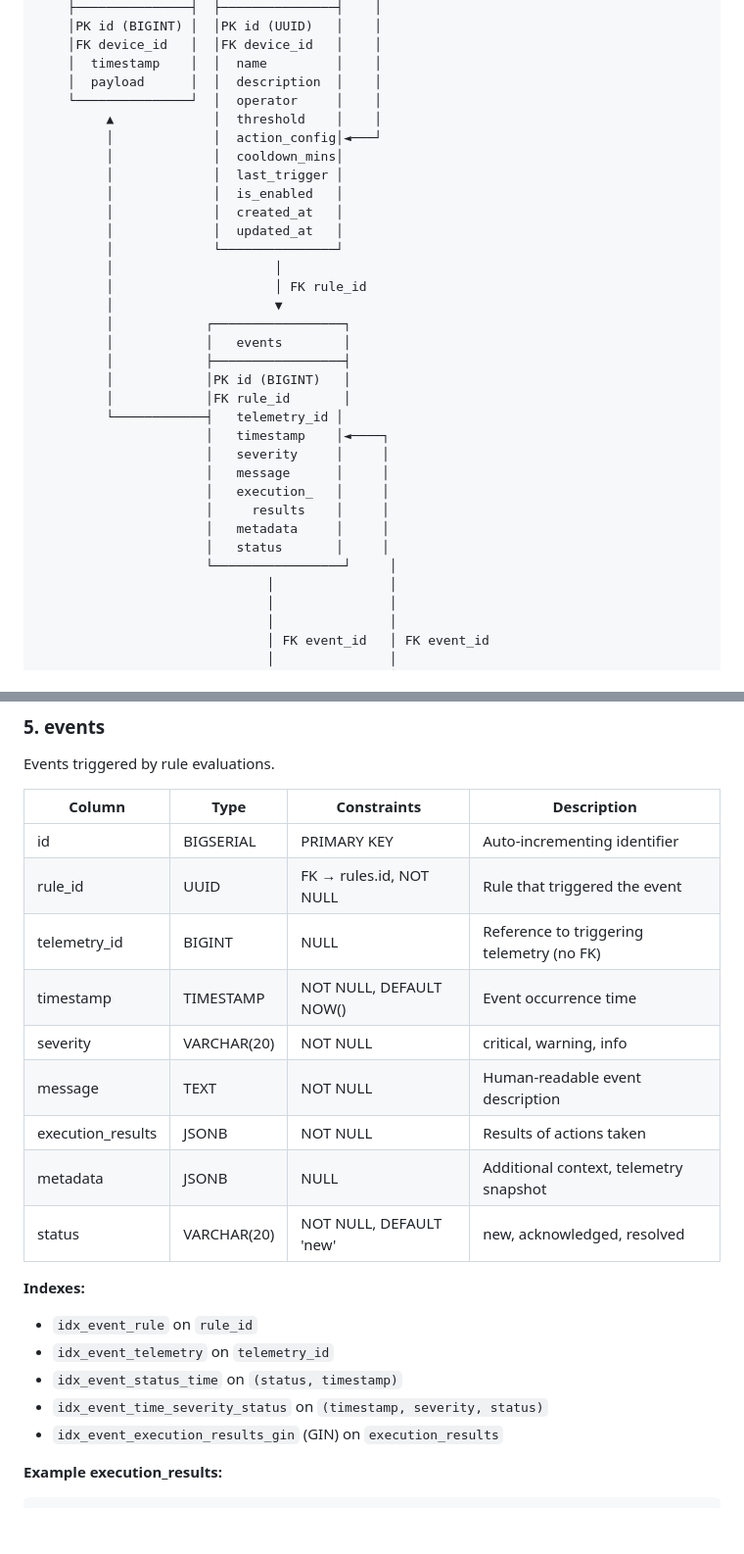
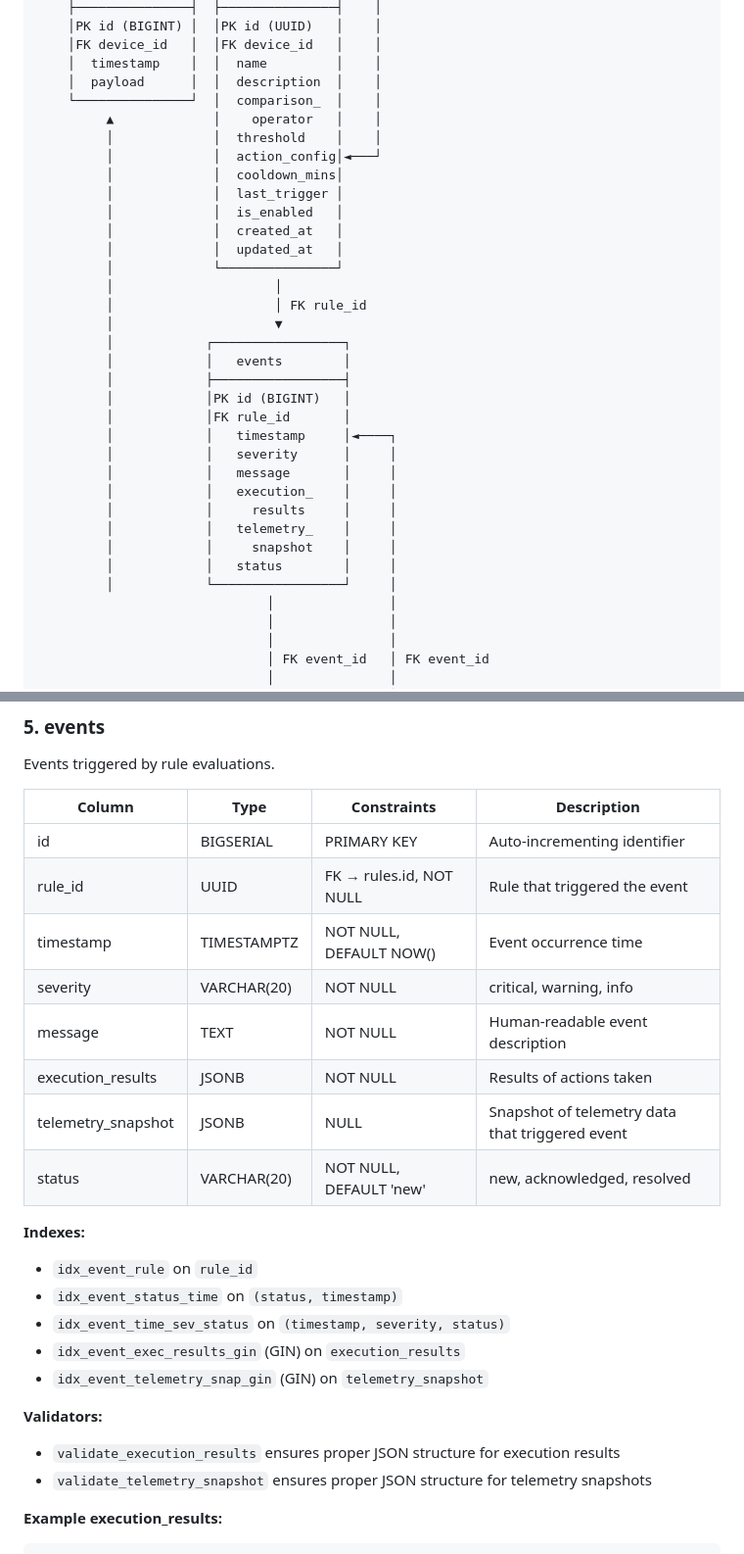
Before and after one commit to Project-Stage-Academy/IoT-Hub-alpha, a Markdown page: docs/database_schema.md, 2 parts joined by grey strips. Shown at 98% size. GitHub-like rendering; blank space fills up the shorter version.

````diff
--- a/docs/database_schema.md
+++ b/docs/database_schema.md
@@ -53,8 +54,9 @@ This document describes the PostgreSQL database schema for the IoT Hub Alpha MVP
     │FK device_id   │  │FK device_id   │    │
     │  timestamp    │  │  name         │    │
     │  payload      │  │  description  │    │
-    └───────────────┘  │  operator     │    │
-         ▲             │  threshold    │    │
+    └───────────────┘  │  comparison_  │    │
+         ▲             │    operator   │    │
+         │             │  threshold    │    │
          │             │  action_config│◄───┘
          │             │  cooldown_mins│
          │             │  last_trigger │
@@ -70,15 +72,15 @@ This document describes the PostgreSQL database schema for the IoT Hub Alpha MVP
          │            ├─────────────────┤
          │            │PK id (BIGINT)   │
          │            │FK rule_id       │
-         └────────────┤   telemetry_id │
-                      │   timestamp    │◄────┐
-                      │   severity     │     │
-                      │   message      │     │
-                      │   execution_   │     │
-                      │     results    │     │
-                      │   metadata     │     │
-                      │   status       │     │
-                      └─────────────────┘     │
+         │            │   timestamp     │◄────┐
+         │            │   severity      │     │
+         │            │   message       │     │
+         │            │   execution_    │     │
+         │            │     results     │     │
+         │            │   telemetry_    │     │
+         │            │     snapshot    │     │
+         │            │   status        │     │
+         │            └─────────────────┘     │
                               │               │
                               │               │
                               │               │
@@ -226,24 +234,27 @@ Rule definitions for triggering events based on telemetry thresholds.
 
 Events triggered by rule evaluations.
 
-| Column           | Type          | Constraints               | Description                                    |
-|------------------|---------------|---------------------------|------------------------------------------------|
-| id               | BIGSERIAL     | PRIMARY KEY               | Auto-incrementing identifier                   |
-| rule_id          | UUID          | FK → rules.id, NOT NULL   | Rule that triggered the event                  |
-| telemetry_id     | BIGINT        | NULL                      | Reference to triggering telemetry (no FK)      |
-| timestamp        | TIMESTAMP     | NOT NULL, DEFAULT NOW()   | Event occurrence time                          |
-| severity         | VARCHAR(20)   | NOT NULL                  | critical, warning, info                        |
-| message          | TEXT          | NOT NULL                  | Human-readable event description               |
-| execution_results| JSONB         | NOT NULL                  | Results of actions taken                       |
-| metadata         | JSONB         | NULL                      | Additional context, telemetry snapshot         |
-| status           | VARCHAR(20)   | NOT NULL, DEFAULT 'new'   | new, acknowledged, resolved                    |
+| Column            | Type          | Constraints               | Description                                    |
+|-------------------|---------------|---------------------------|------------------------------------------------|
+| id                | BIGSERIAL      | PRIMARY KEY               | Auto-incrementing identifier                   |
+| rule_id           | UUID          | FK → rules.id, NOT NULL   | Rule that triggered the event                  |
+| timestamp         | TIMESTAMPTZ   | NOT NULL, DEFAULT NOW()   | Event occurrence time                          |
+| severity          | VARCHAR(20)   | NOT NULL                  | critical, warning, info                        |
+| message           | TEXT          | NOT NULL                  | Human-readable event description               |
+| execution_results | JSONB         | NOT NULL                  | Results of actions taken                       |
+| telemetry_snapshot| JSONB         | NULL                      | Snapshot of telemetry data that triggered event|
+| status            | VARCHAR(20)   | NOT NULL, DEFAULT 'new'   | new, acknowledged, resolved                    |
 
 **Indexes:**
 - `idx_event_rule` on `rule_id`
-- `idx_event_telemetry` on `telemetry_id`
 - `idx_event_status_time` on `(status, timestamp)`
-- `idx_event_time_severity_status` on `(timestamp, severity, status)`
-- `idx_event_execution_results_gin` (GIN) on `execution_results`
+- `idx_event_time_sev_status` on `(timestamp, severity, status)`
+- `idx_event_exec_results_gin` (GIN) on `execution_results`
+- `idx_event_telemetry_snap_gin` (GIN) on `telemetry_snapshot`
+
+**Validators:**
+- `validate_execution_results` ensures proper JSON structure for execution results
+- `validate_telemetry_snapshot` ensures proper JSON structure for telemetry snapshots
 
 **Example execution_results:**
 ```json
````
Also changed, not shown: other parts of docs/database_schema.md (+115 -83 lines).
